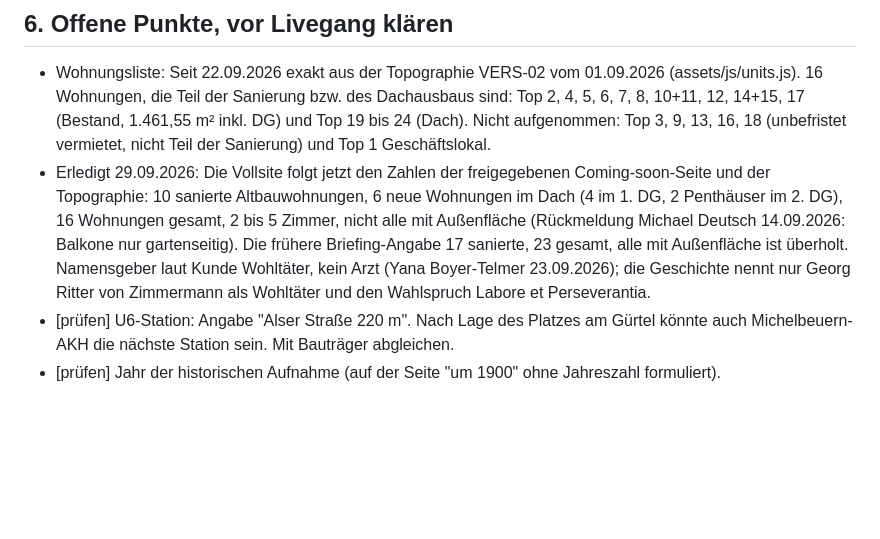
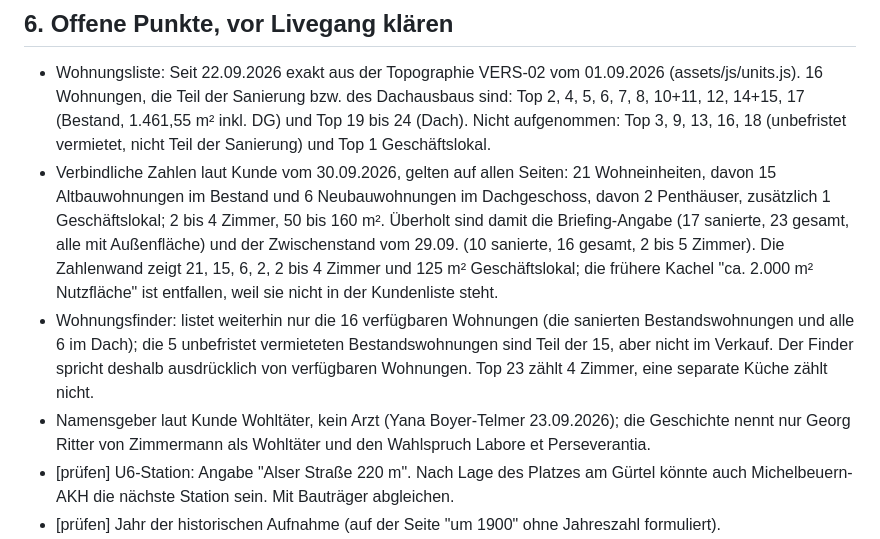
Before and after one commit to Ad-Boutique/zimmermannplatz, a Markdown page: docs/KONZEPT.md, the part around the change. Drawn GitHub-style; blank space fills up the shorter version.

Commit message:
docs: verbindliche Kundenzahlen vom 30.09.2026 festgehalten
Co-Authored-By: Claude Opus 5.5 <noreply@anthropic.com>

```diff
--- a/docs/KONZEPT.md
+++ b/docs/KONZEPT.md
@@ -106,7 +106,9 @@ Vertriebslogos: Pia Estate links (verlinkt auf piaestate.com), Elisabeth Rohr Re
 ## 6. Offene Punkte, vor Livegang klären
 
 - Wohnungsliste: Seit 22.09.2026 exakt aus der Topographie VERS-02 vom 01.09.2026 (assets/js/units.js). 16 Wohnungen, die Teil der Sanierung bzw. des Dachausbaus sind: Top 2, 4, 5, 6, 7, 8, 10+11, 12, 14+15, 17 (Bestand, 1.461,55 m² inkl. DG) und Top 19 bis 24 (Dach). Nicht aufgenommen: Top 3, 9, 13, 16, 18 (unbefristet vermietet, nicht Teil der Sanierung) und Top 1 Geschäftslokal.
-- Erledigt 29.09.2026: Die Vollsite folgt jetzt den Zahlen der freigegebenen Coming-soon-Seite und der Topographie: 10 sanierte Altbauwohnungen, 6 neue Wohnungen im Dach (4 im 1. DG, 2 Penthäuser im 2. DG), 16 Wohnungen gesamt, 2 bis 5 Zimmer, nicht alle mit Außenfläche (Rückmeldung Michael Deutsch 14.09.2026: Balkone nur gartenseitig). Die frühere Briefing-Angabe 17 sanierte, 23 gesamt, alle mit Außenfläche ist überholt. Namensgeber laut Kunde Wohltäter, kein Arzt (Yana Boyer-Telmer 23.09.2026); die Geschichte nennt nur Georg Ritter von Zimmermann als Wohltäter und den Wahlspruch Labore et Perseverantia.
+- Verbindliche Zahlen laut Kunde vom 30.09.2026, gelten auf allen Seiten: 21 Wohneinheiten, davon 15 Altbauwohnungen im Bestand und 6 Neubauwohnungen im Dachgeschoss, davon 2 Penthäuser, zusätzlich 1 Geschäftslokal; 2 bis 4 Zimmer, 50 bis 160 m². Überholt sind damit die Briefing-Angabe (17 sanierte, 23 gesamt, alle mit Außenfläche) und der Zwischenstand vom 29.09. (10 sanierte, 16 gesamt, 2 bis 5 Zimmer). Die Zahlenwand zeigt 21, 15, 6, 2, 2 bis 4 Zimmer und 125 m² Geschäftslokal; die frühere Kachel "ca. 2.000 m² Nutzfläche" ist entfallen, weil sie nicht in der Kundenliste steht.
+- Wohnungsfinder: listet weiterhin nur die 16 verfügbaren Wohnungen (die sanierten Bestandswohnungen und alle 6 im Dach); die 5 unbefristet vermieteten Bestandswohnungen sind Teil der 15, aber nicht im Verkauf. Der Finder spricht deshalb ausdrücklich von verfügbaren Wohnungen. Top 23 zählt 4 Zimmer, eine separate Küche zählt nicht.
+- Namensgeber laut Kunde Wohltäter, kein Arzt (Yana Boyer-Telmer 23.09.2026); die Geschichte nennt nur Georg Ritter von Zimmermann als Wohltäter und den Wahlspruch Labore et Perseverantia.
 - [prüfen] U6-Station: Angabe "Alser Straße 220 m". Nach Lage des Platzes am Gürtel könnte auch Michelbeuern-AKH die nächste Station sein. Mit Bauträger abgleichen.
 - [prüfen] Jahr der historischen Aufnahme (auf der Seite "um 1900" ohne Jahreszahl formuliert).
 - [prüfen] Dachmaterial: Renderings zeigen bronzefarbene Metallhaut. Auf der Seite nur als Farbe benannt, nicht als Material.
```
